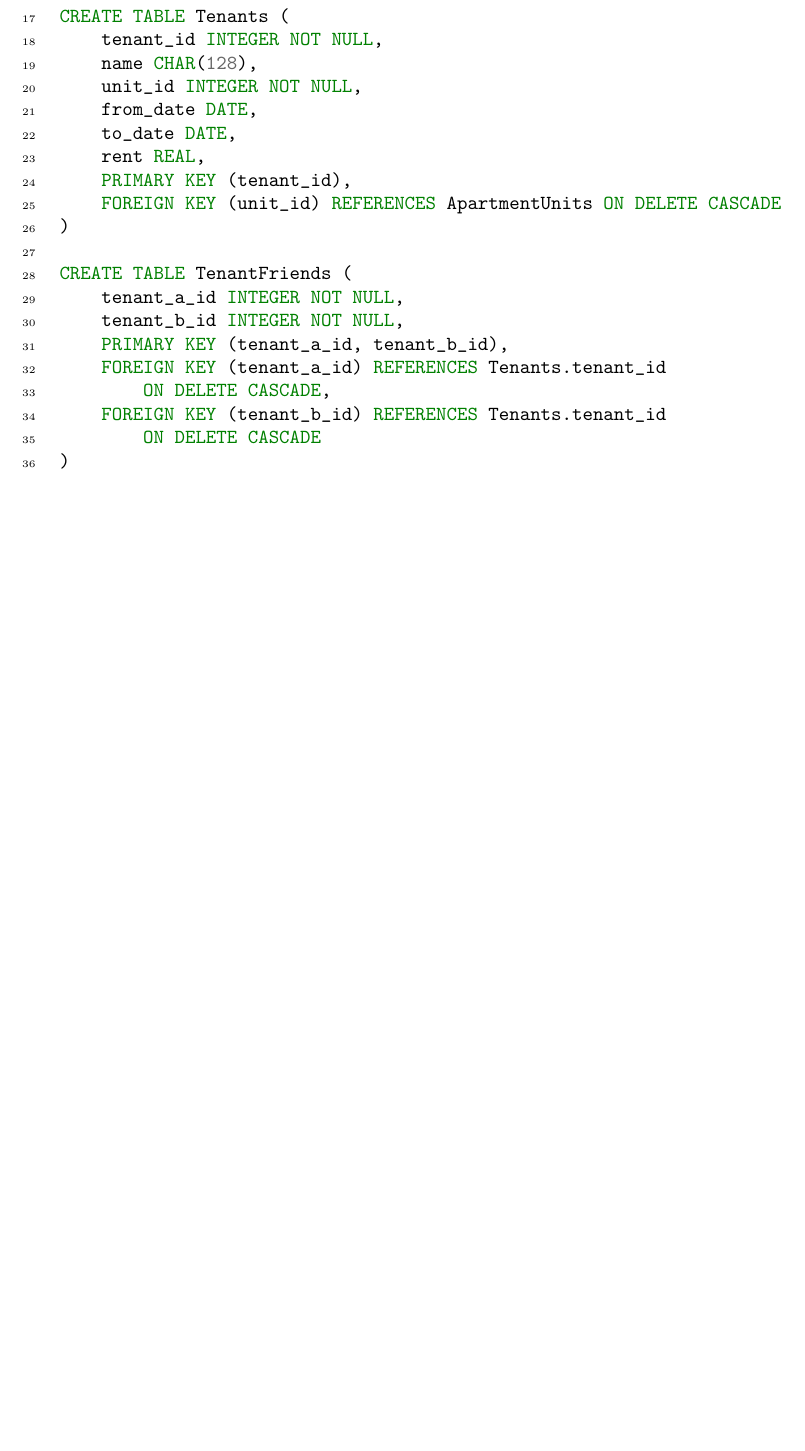
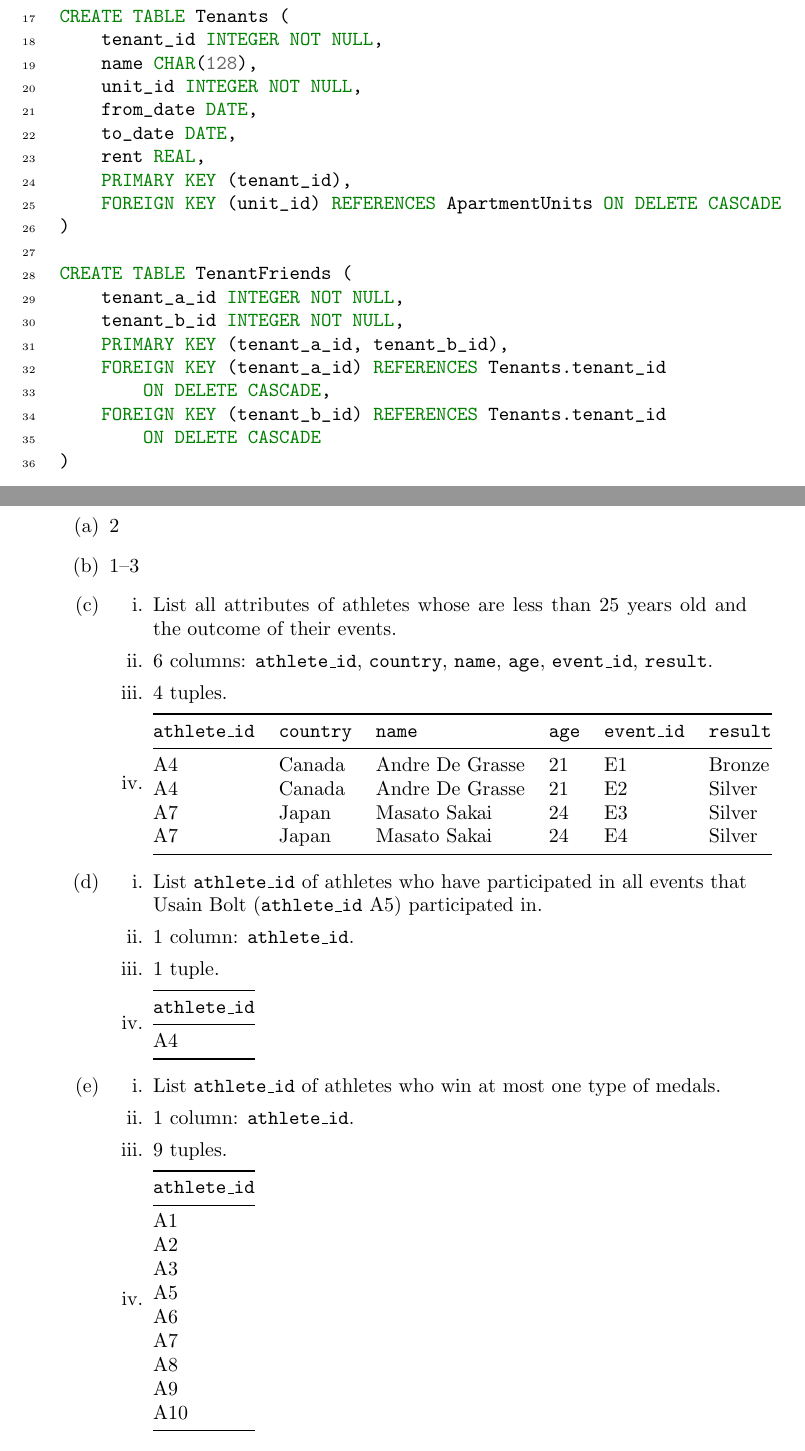
Before and after one commit to xushangning/15-415, a LaTeX document (1.tex): part of page 3 of 3 before the commit and two parts of pages 3 and 4 of 6 after it, the two joined at a grey line, cut so that both start at the same text, the shorter picture padded with empty space. Compiled offline with pdfLaTeX.

Commit message:
Complete HW 1

```diff
--- a/1.tex
+++ b/1.tex
@@ -4,6 +4,11 @@
 \usetikzlibrary{shapes.geometric,er,positioning}
 
 \usepackage{minted}
+\usepackage{booktabs}
+
+\usepackage{enumitem}
+\setlist[enumerate, 1]{label=(\alph*)}
+\setlist[enumerate, 2]{label=\roman*.}
 
 \title{
     15-415/615 - Database Applications
@@ -113,3 +118,57 @@ CREATE TABLE TenantFriends (
 )
 \end{minted}
 
+\newpage
+
+\section*{Question 3: Relational Algebra}
+
+\begin{enumerate}
+    \item 2
+    \item 1--3
+    \item
+    \begin{enumerate}
+        \item List all attributes of athletes whose are less than 25 years old and the outcome of their events.
+        \item 6 columns: \texttt{athlete\_id}, \texttt{country}, \texttt{name}, \texttt{age}, \texttt{event\_id}, \texttt{result}.
+        \item 4 tuples.
+        \item
+        \begin{tabular}{@{}llllll@{}}
+            \toprule
+            \texttt{athlete\_id} & \texttt{country} & \texttt{name}            & \texttt{age} & \texttt{event\_id} & \texttt{result} \\ \midrule
+            A4          & Canada  & Andre De Grasse & 21  & E1        & Bronze \\
+            A4          & Canada  & Andre De Grasse & 21  & E2        & Silver \\
+            A7          & Japan   & Masato Sakai    & 24  & E3        & Silver \\
+            A7          & Japan   & Masato Sakai    & 24  & E4        & Silver \\ \bottomrule
+        \end{tabular}
+    \end{enumerate}
+    \item
+    \begin{enumerate}
+        \item List \texttt{athlete\_id} of athletes who have participated in all events that Usain Bolt (\texttt{athlete\_id} A5) participated in.
+        \item 1 column: \texttt{athlete\_id}.
+        \item 1 tuple.
+        \item
+        \begin{tabular}{@{}l@{}}
+            \toprule
+            \texttt{athlete\_id} \\ \midrule
+            A4          \\ \bottomrule
+        \end{tabular}
+    \end{enumerate}
+    \item
+    \begin{enumerate}
+        \item List \texttt{athlete\_id} of athletes who win at most one type of medals.
+        \item 1 column: \texttt{athlete\_id}.
+        \item 9 tuples.
+        \item
+        \begin{tabular}{@{}l@{}}
+            \toprule
+            \texttt{athlete\_id} \\ \midrule
+            A1          \\
+            A2          \\
+            A3          \\
+            A5          \\
+            A6          \\
+            A7          \\
+            A8          \\
+            A9          \\
+            A10         \\ \bottomrule
+        \end{tabular}
+    \end{enumerate}
@@ -115,0 +197 @@ CREATE TABLE TenantFriends (
+        \item 1 column: \texttt{athlete\_id}.
@@ -115,0 +251,3 @@ CREATE TABLE TenantFriends (
+            \texttt{country} & \texttt{name}       & \texttt{age} \\ \midrule
+            U.S.A.           & Justin Gatlin       & 34           \\
+            Canada           & Andre De Grasse     & 21           \\
```
Also changed, not shown: 1.tex (83 more changed lines).
